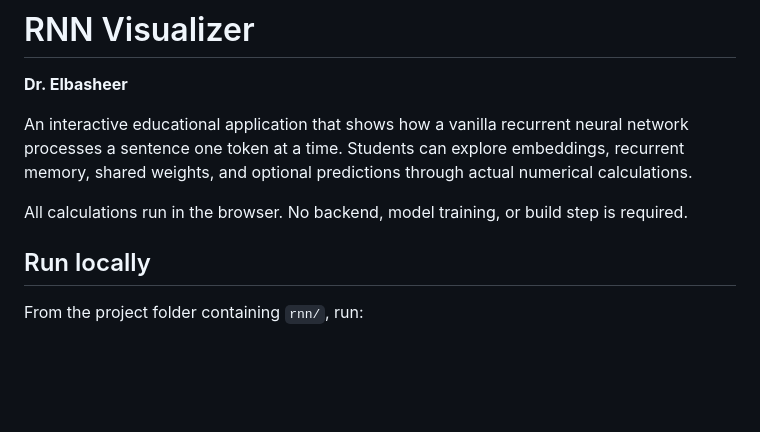
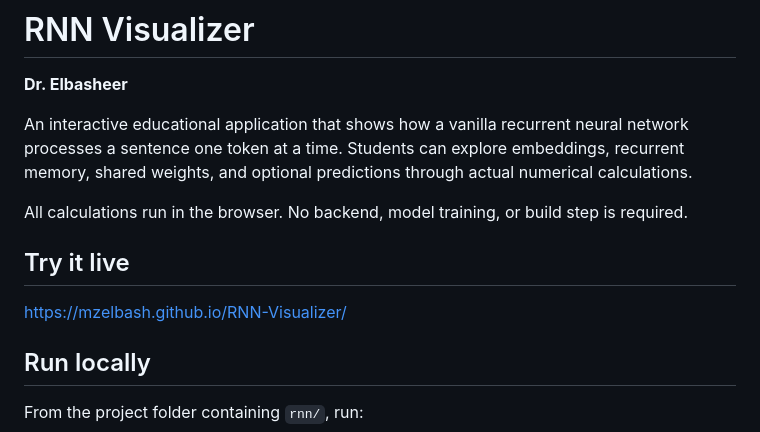
Before and after one commit to mzelbash/RNN-Visualizer, a Markdown page: README.md, the part around the change. GitHub-like rendering; blank space fills up the shorter version.

Commit message:
Add live demo link to README
Added a section to the README for live demo link.

```diff
--- a/README.md
+++ b/README.md
@@ -5,6 +5,10 @@
 An interactive educational application that shows how a vanilla recurrent neural network processes a sentence one token at a time. Students can explore embeddings, recurrent memory, shared weights, and optional predictions through actual numerical calculations.
 
 All calculations run in the browser. No backend, model training, or build step is required.
+
+## Try it live
+
+https://mzelbash.github.io/RNN-Visualizer/
 
 ## Run locally
 
```
